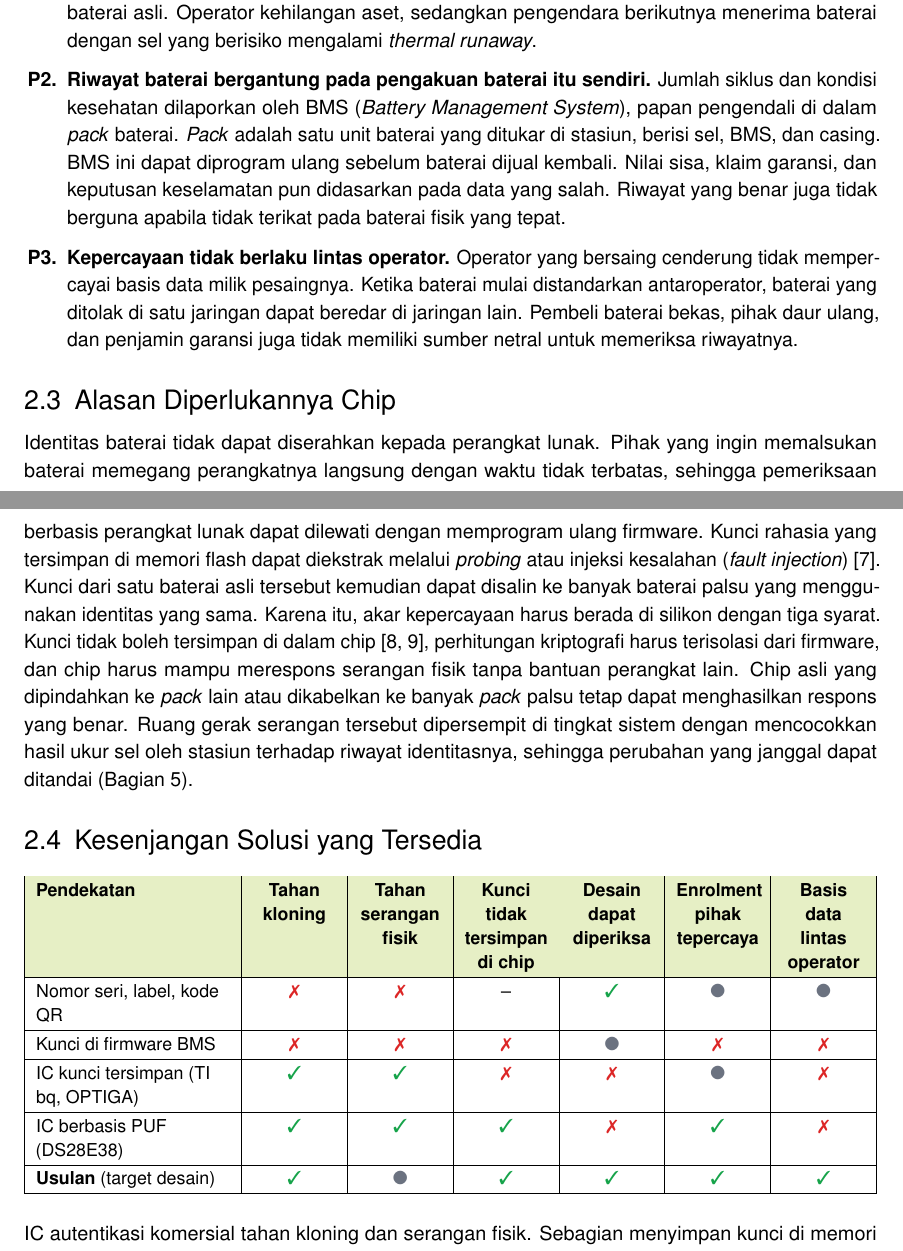
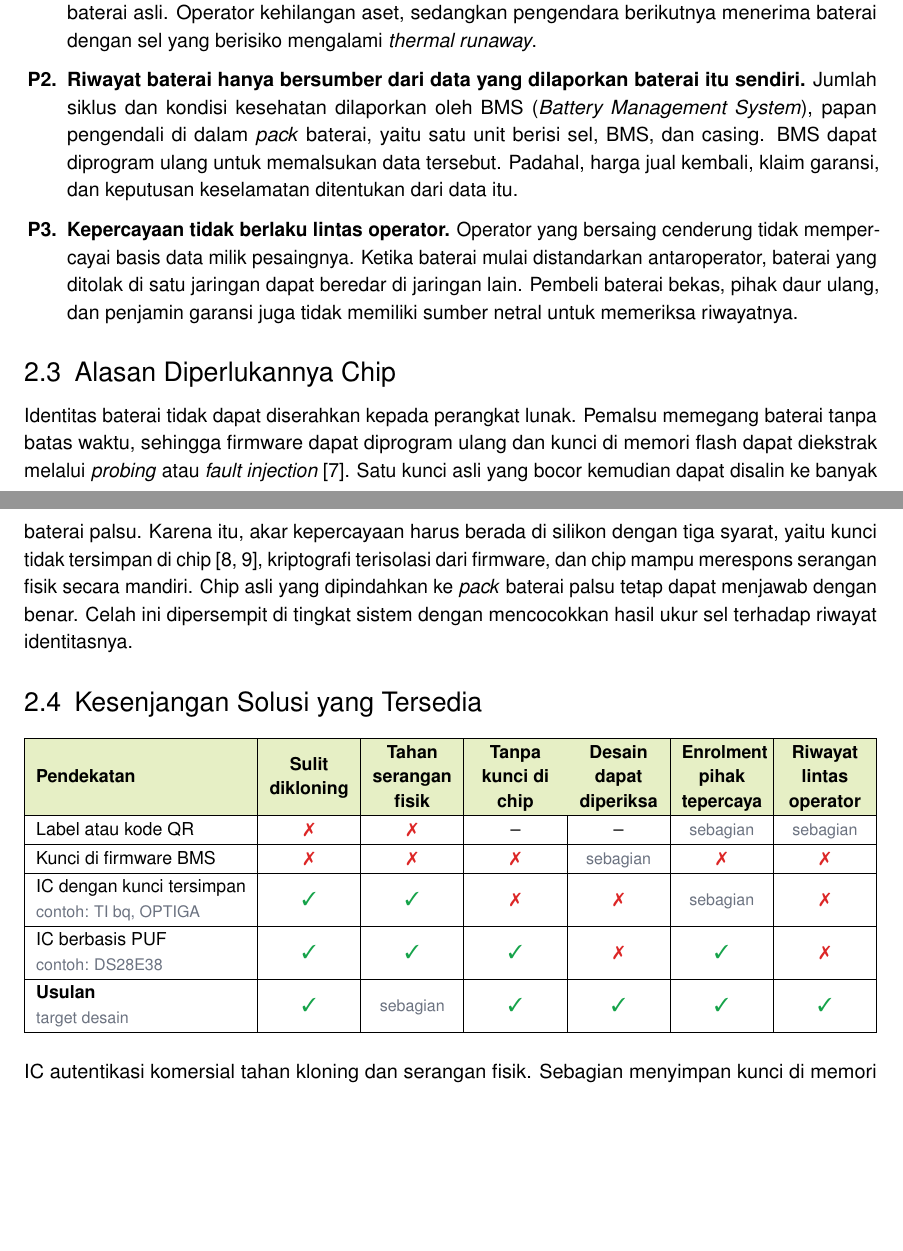
Before and after one commit to AdakHaddad/battery-auth, a LaTeX document (proposal/main.tex): two parts of pages 3 and 4 of 11, joined at a grey line, cut so that both start at the same text, the shorter picture padded with empty space. Compiled offline with pdfLaTeX.

Commit message:
Sederhanakan tabel kesenjangan dan tabel kebutuhan, ringkas Bab 2, dan perjelas istilah pack baterai

```diff
--- a/proposal/main.tex
+++ b/proposal/main.tex
@@ -221,27 +221,29 @@ Seperti dokumen berharga, baterai tukar terus berpindah tangan. Karena itu, keas
 
 \begin{enumerate}[label=\textbf{P\arabic*.}, leftmargin=2.2em]
   \item \textbf{Keaslian baterai tidak dapat dibuktikan secara independen.} Nomor seri, label, dan kode QR mudah disalin, sedangkan autentikasi milik operator hanya berlaku di jaringannya sendiri. Pihak yang mencari keuntungan dapat menyerahkan baterai palsu di stasiun dan membawa pulang baterai asli. Operator kehilangan aset, sedangkan pengendara berikutnya menerima baterai dengan sel yang berisiko mengalami \emph{thermal runaway}.
-  \item \textbf{Riwayat baterai bergantung pada pengakuan baterai itu sendiri.} Jumlah siklus dan kondisi kesehatan dilaporkan oleh BMS (\emph{Battery Management System}), papan pengendali di dalam \emph{pack} baterai. \emph{Pack} adalah satu unit baterai yang ditukar di stasiun, berisi sel, BMS, dan casing. BMS ini dapat diprogram ulang sebelum baterai dijual kembali. Nilai sisa, klaim garansi, dan keputusan keselamatan pun didasarkan pada data yang salah. Riwayat yang benar juga tidak berguna apabila tidak terikat pada baterai fisik yang tepat.
+  \item \textbf{Riwayat baterai hanya bersumber dari data yang dilaporkan baterai itu sendiri.} Jumlah siklus dan kondisi kesehatan dilaporkan oleh BMS (\emph{Battery Management System}), papan pengendali di dalam \emph{pack} baterai, yaitu satu unit berisi sel, BMS, dan casing. BMS dapat diprogram ulang untuk memalsukan data tersebut. Padahal, harga jual kembali, klaim garansi, dan keputusan keselamatan ditentukan dari data itu.
   \item \textbf{Kepercayaan tidak berlaku lintas operator.} Operator yang bersaing cenderung tidak mempercayai basis data milik pesaingnya. Ketika baterai mulai distandarkan antaroperator, baterai yang ditolak di satu jaringan dapat beredar di jaringan lain. Pembeli baterai bekas, pihak daur ulang, dan penjamin garansi juga tidak memiliki sumber netral untuk memeriksa riwayatnya.
 \end{enumerate}
 
 \subsection{Alasan Diperlukannya Chip}
 
-Identitas baterai tidak dapat diserahkan kepada perangkat lunak. Pihak yang ingin memalsukan baterai memegang perangkatnya langsung dengan waktu tidak terbatas, sehingga pemeriksaan berbasis perangkat lunak dapat dilewati dengan memprogram ulang firmware. Kunci rahasia yang tersimpan di memori flash dapat diekstrak melalui \emph{probing} atau injeksi kesalahan (\emph{fault injection})~\cite{barel}. Kunci dari satu baterai asli tersebut kemudian dapat disalin ke banyak baterai palsu yang menggunakan identitas yang sama. Karena itu, akar kepercayaan harus berada di silikon dengan tiga syarat. Kunci tidak boleh tersimpan di dalam chip~\cite{suh,maes}, perhitungan kriptografi harus terisolasi dari firmware, dan chip harus mampu merespons serangan fisik tanpa bantuan perangkat lain. Chip asli yang dipindahkan ke \emph{pack} lain atau dikabelkan ke banyak \emph{pack} palsu tetap dapat menghasilkan respons yang benar. Ruang gerak serangan tersebut dipersempit di tingkat sistem dengan mencocokkan hasil ukur sel oleh stasiun terhadap riwayat identitasnya, sehingga perubahan yang janggal dapat ditandai (Bagian~5).
+Identitas baterai tidak dapat diserahkan kepada perangkat lunak. Pemalsu memegang baterai tanpa batas waktu, sehingga firmware dapat diprogram ulang dan kunci di memori flash dapat diekstrak melalui \emph{probing} atau \emph{fault injection}~\cite{barel}. Satu kunci asli yang bocor kemudian dapat disalin ke banyak baterai palsu. Karena itu, akar kepercayaan harus berada di silikon dengan tiga syarat, yaitu kunci tidak tersimpan di chip~\cite{suh,maes}, kriptografi terisolasi dari firmware, dan chip mampu merespons serangan fisik secara mandiri. Chip asli yang dipindahkan ke \emph{pack} baterai palsu tetap dapat menjawab dengan benar. Celah ini dipersempit di tingkat sistem dengan mencocokkan hasil ukur sel terhadap riwayat identitasnya.
 
 \subsection{Kesenjangan Solusi yang Tersedia}
+\newcommand{\sbg}{{\footnotesize\color{subtle}sebagian}}
 
 \begin{center}
 \small
 \renewcommand{\arraystretch}{1.15}
-\begin{tabularx}{\linewidth}{|>{\raggedright\arraybackslash}X|*{6}{>{\centering\arraybackslash\hyphenpenalty=10000\exhyphenpenalty=10000}p{1.55cm}|}}
+\renewcommand{\tabularxcolumn}[1]{m{#1}}
+\begin{tabularx}{\linewidth}{|>{\raggedright\arraybackslash}X|*{6}{>{\centering\arraybackslash\hyphenpenalty=10000\exhyphenpenalty=10000}m{1.5cm}|}}
 \hline
-\hdr{Pendekatan} & \hdr{Tahan kloning} & \hdr{Tahan serangan fisik} & \hdr{Kunci tidak tersimpan di chip} & \hdr{Desain dapat diperiksa} & \hdr{Enrolment pihak tepercaya} & \hdr{Basis data lintas operator} \\ \hline
-Nomor seri, label, kode QR & \xmark & \xmark & -- & \cmark & \pmark & \pmark \\ \hline
-Kunci di firmware BMS & \xmark & \xmark & \xmark & \pmark & \xmark & \xmark \\ \hline
-IC kunci tersimpan (TI bq, OPTIGA) & \cmark & \cmark & \xmark & \xmark & \pmark & \xmark \\ \hline
-IC berbasis PUF (DS28E38) & \cmark & \cmark & \cmark & \xmark & \cmark & \xmark \\ \hline
-\textbf{Usulan} (target desain) & \cmark & \pmark & \cmark & \cmark & \cmark & \cmark \\ \hline
+\hdr{Pendekatan} & \hdr{Sulit dikloning} & \hdr{Tahan serangan fisik} & \hdr{Tanpa kunci di chip} & \hdr{Desain dapat diperiksa} & \hdr{Enrolment pihak tepercaya} & \hdr{Riwayat lintas operator} \\ \hline
+Label atau kode QR & \xmark & \xmark & -- & -- & \sbg & \sbg \\ \hline
+Kunci di firmware BMS & \xmark & \xmark & \xmark & \sbg & \xmark & \xmark \\ \hline
+IC dengan kunci tersimpan\newline{\footnotesize\color{subtle}contoh: TI bq, OPTIGA} & \cmark & \cmark & \xmark & \xmark & \sbg & \xmark \\ \hline
+IC berbasis PUF\newline{\footnotesize\color{subtle}contoh: DS28E38} & \cmark & \cmark & \cmark & \xmark & \cmark & \xmark \\ \hline
+\textbf{Usulan}\newline{\footnotesize\color{subtle}target desain} & \cmark & \sbg & \cmark & \cmark & \cmark & \cmark \\ \hline
 \end{tabularx}
 \end{center}
 
```
Also changed, not shown: proposal/main.pdf, proposal/main.tex (20 more changed lines).
